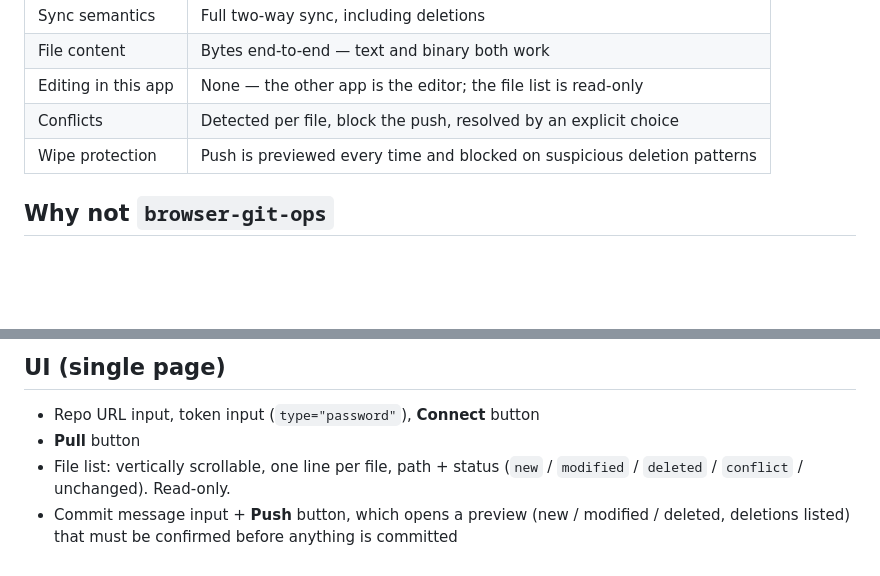
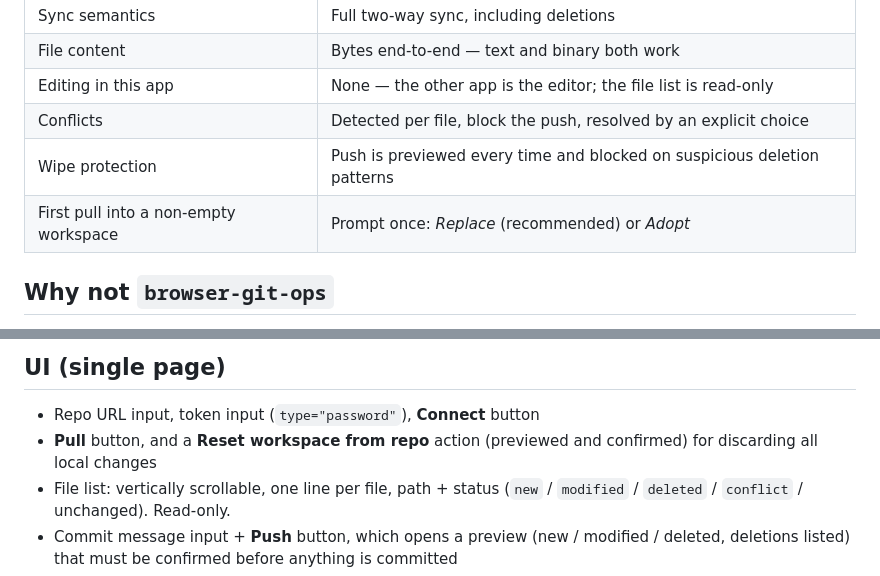
Before and after one commit to aewshopping/Opfs-push, a Markdown page: plans/app setup.md, 2 parts joined by grey strips. Rendered like a GitHub page; blank space fills up the shorter version.

```diff
--- a/plans/app setup.md
+++ b/plans/app setup.md
@@ -30,6 +30,7 @@ returns to this app to push.
 | Editing in this app | None — the other app is the editor; the file list is read-only |
 | Conflicts | Detected per file, block the push, resolved by an explicit choice |
 | Wipe protection | Push is previewed every time and blocked on suspicious deletion patterns |
+| First pull into a non-empty workspace | Prompt once: *Replace* (recommended) or *Adopt* |
 
 ## Why not `browser-git-ops`
 
@@ -232,7 +271,8 @@ call stack on files of any size.
 ## UI (single page)
 
 - Repo URL input, token input (`type="password"`), **Connect** button
-- **Pull** button
+- **Pull** button, and a **Reset workspace from repo** action (previewed and
+  confirmed) for discarding all local changes
 - File list: vertically scrollable, one line per file, path + status
   (`new` / `modified` / `deleted` / `conflict` / unchanged). Read-only.
 - Commit message input + **Push** button, which opens a preview (new / modified
```
Also changed, not shown: other parts of plans/app setup.md (+46 -1 lines).
